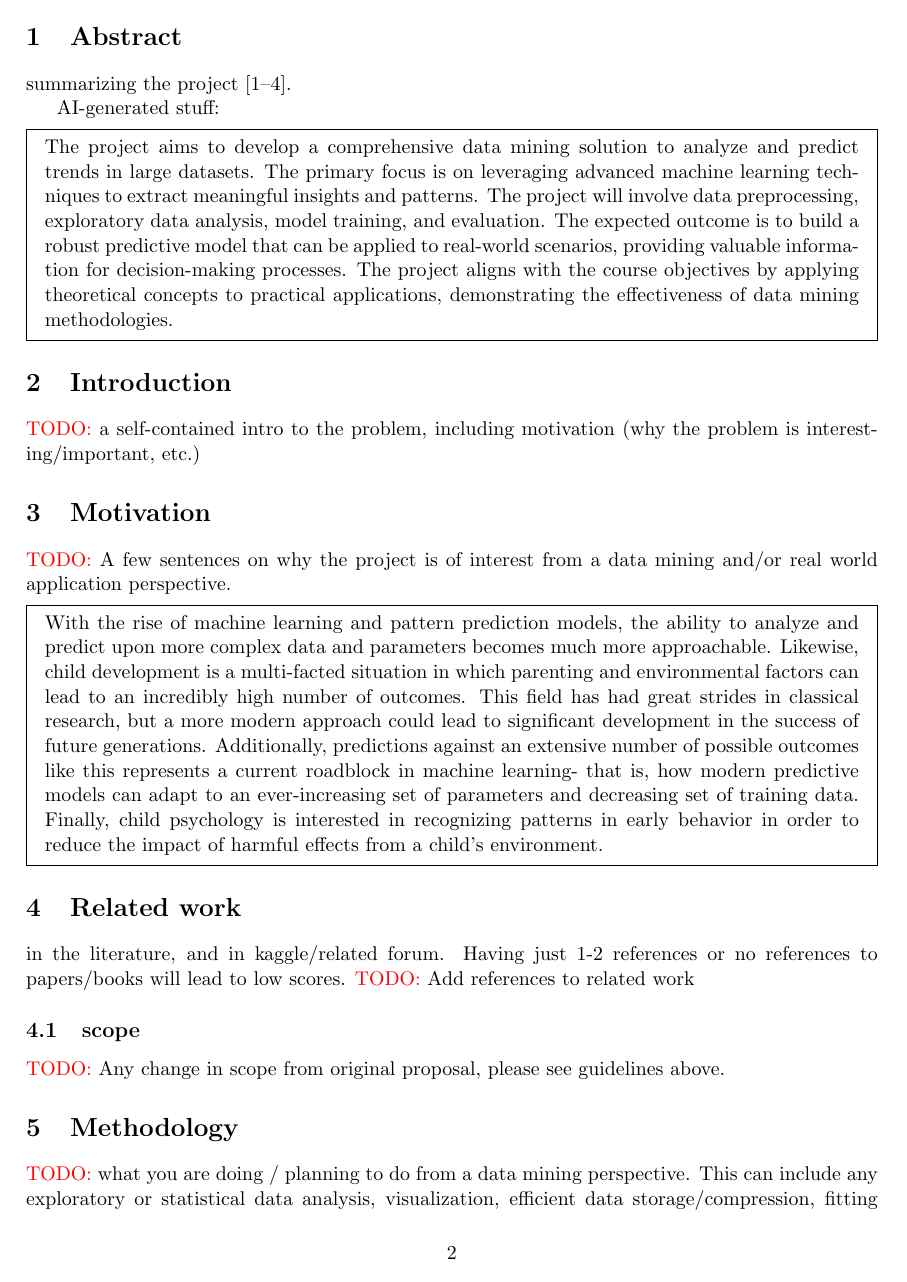
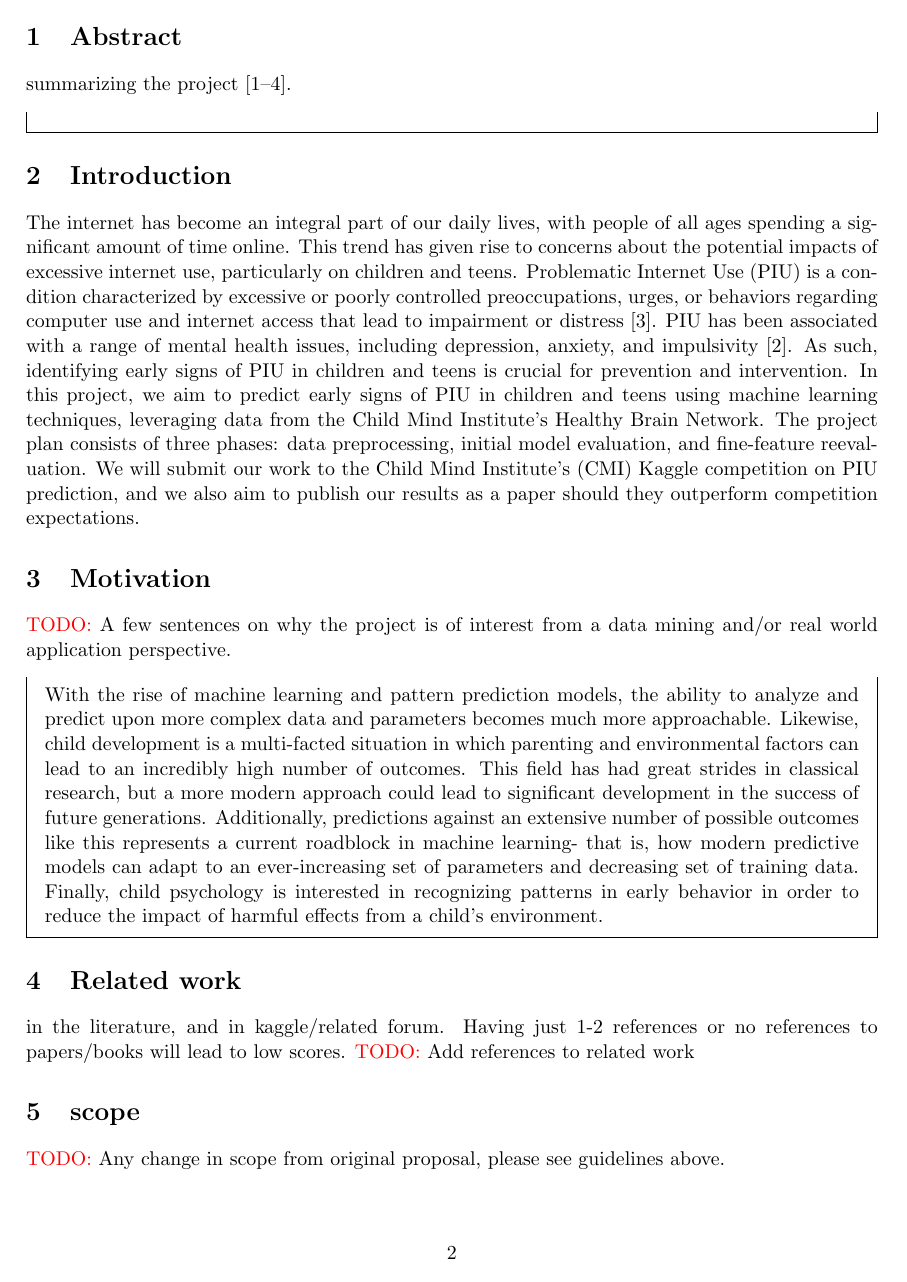
Before and after one commit to ematth/DeepInTheWeb, a LaTeX document (midterm/midterm.tex): page 2 of 3 before the commit and page 2 of 4 after it. Compiled offline with pdfLaTeX.

Commit message:
introduction

```diff
--- a/midterm/midterm.tex
+++ b/midterm/midterm.tex
@@ -24,18 +24,20 @@
 \section{Abstract}
 summarizing the project\cite{Pettorruso2020-qt,Cash2012-rb,Aboujaoude2010-mc,Restrepo2020-pb}.
 
-AI-generated stuff:
 \begin{mdframed}
-    The project aims to develop a comprehensive data mining solution to analyze and predict trends in large datasets.
-    The primary focus is on leveraging advanced machine learning techniques to extract meaningful insights and patterns.
-    The project will involve data preprocessing, exploratory data analysis, model training, and evaluation.
-    The expected outcome is to build a robust predictive model that can be applied to real-world scenarios, providing valuable information for decision-making processes.
-    The project aligns with the course objectives by applying theoretical concepts to practical applications, demonstrating the effectiveness of data mining methodologies.
 \end{mdframed}
 
 \section{Introduction}
-\todo a self-contained intro to the problem, including motivation
-(why the problem is interesting/important, etc.)
+
+The internet has become an integral part of our daily lives, with people of all ages spending a significant amount of time online.
+This trend has given rise to concerns about the potential impacts of excessive internet use, particularly on children and teens.
+Problematic Internet Use (PIU) is a condition characterized by excessive or poorly controlled preoccupations, urges, or behaviors regarding computer use and internet access that lead to impairment or distress \cite{Pettorruso2020-qt}.
+PIU has been associated with a range of mental health issues, including depression, anxiety, and impulsivity \cite{Cash2012-rb}.
+As such, identifying early signs of PIU in children and teens is crucial for prevention and intervention.
+In this project, we aim to predict early signs of PIU in children and teens using machine learning techniques, leveraging data from the Child Mind Institute's Healthy Brain Network.
+The project plan consists of three phases: data preprocessing, initial model evaluation, and fine-feature reevaluation.
+We will submit our work to the Child Mind Institute's (CMI) Kaggle competition on PIU prediction, and we also aim to publish our results as a paper should they outperform competition expectations.
+
 
 \section{Motivation}
 \todo A few sentences on why the project is of interest from a data mining and/or real world application perspective.
@@ -52,6 +54,6 @@ AI-generated stuff:
 in the literature, and in kaggle/related forum. Having just 1-2 references or no references to papers/books will lead to low scores.
 \todo Add references to related work
 
-\subsection{scope}
+\section{scope}
 \todo Any change in scope from original proposal, please see guidelines above.
 
@@ -58,2 +63,3 @@ in the literature, and in kaggle/related forum. Having just 1-2 references or no
+\end{mdframed}
+
 \section{Methodology}
-\todo what you are doing / planning to do from a data mining perspective. This can include any exploratory or statistical data analysis, visualization, efficient data storage/compression, fitting predictive models, clustering, pattern mining, etc.  If you are doing / planning to do a comparative study, discuss the methods you are considering, including any methods being used as baselines.  Please include a clear evaluation plan, including train-val-test splits, cross-validation, hyper-parameter tuning, and explain clearly how you will do these. You have to highlight alignment of the project with the course clearly, especially if you have received feedback on concerns regarding limited alignment with the course.
```
Also changed, not shown: midterm/comments.txt (+2 -2 lines), midterm/midterm.pdf, midterm/midterm.tex (24 more changed lines), 1 other file.
